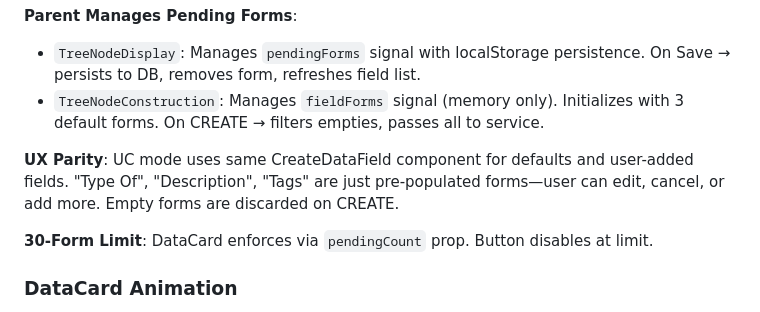
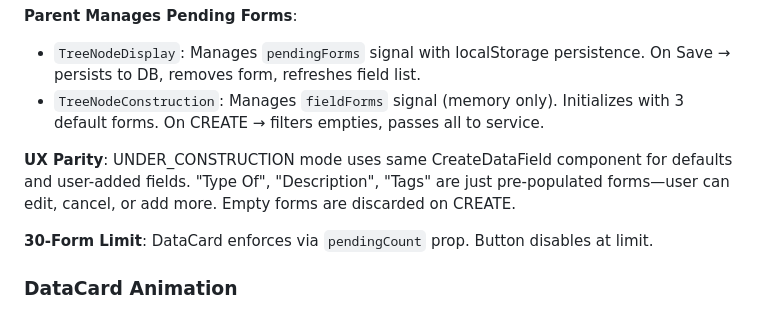
Before and after one commit to blarvin/complete-maintenance-management, a Markdown page: IMPLEMENTATION.md, the part around the change. GitHub-like rendering.

Commit message:
edit word choice

```diff
--- a/IMPLEMENTATION.md
+++ b/IMPLEMENTATION.md
@@ -61,7 +61,7 @@ Orchestrator just picks sub-component based on state.
 - `TreeNodeDisplay`: Manages `pendingForms` signal with localStorage persistence. On Save → persists to DB, removes form, refreshes field list.
 - `TreeNodeConstruction`: Manages `fieldForms` signal (memory only). Initializes with 3 default forms. On CREATE → filters empties, passes all to service.
 
-**UX Parity**: UC mode uses same CreateDataField component for defaults and user-added fields. "Type Of", "Description", "Tags" are just pre-populated forms—user can edit, cancel, or add more. Empty forms are discarded on CREATE.
+**UX Parity**: UNDER_CONSTRUCTION mode uses same CreateDataField component for defaults and user-added fields. "Type Of", "Description", "Tags" are just pre-populated forms—user can edit, cancel, or add more. Empty forms are discarded on CREATE.
 
 **30-Form Limit**: DataCard enforces via `pendingCount` prop. Button disables at limit.
 
```
